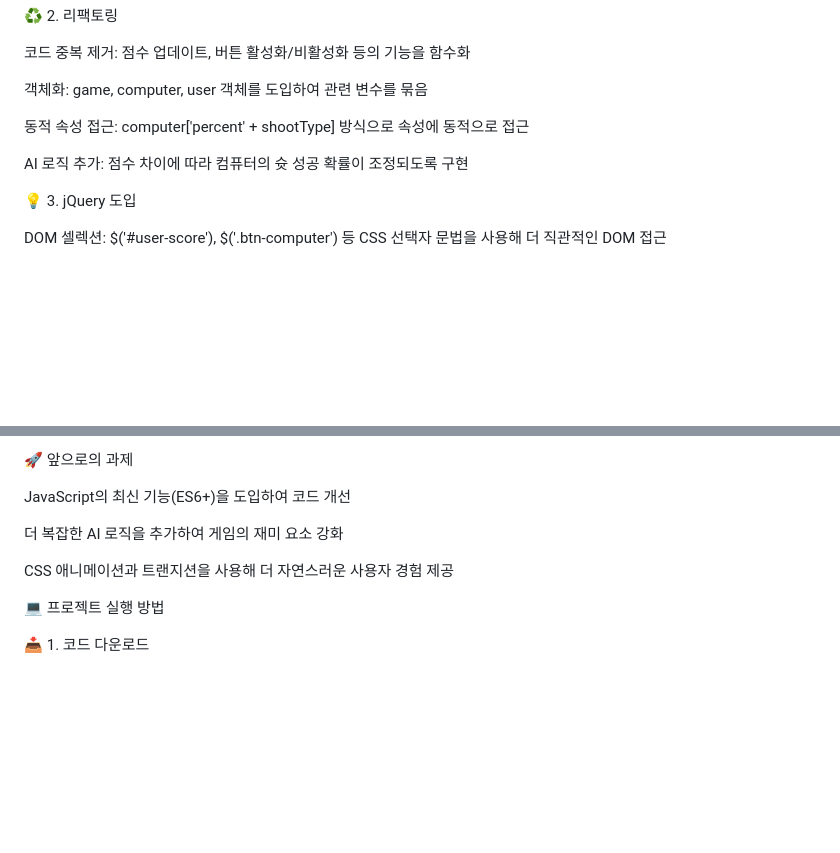
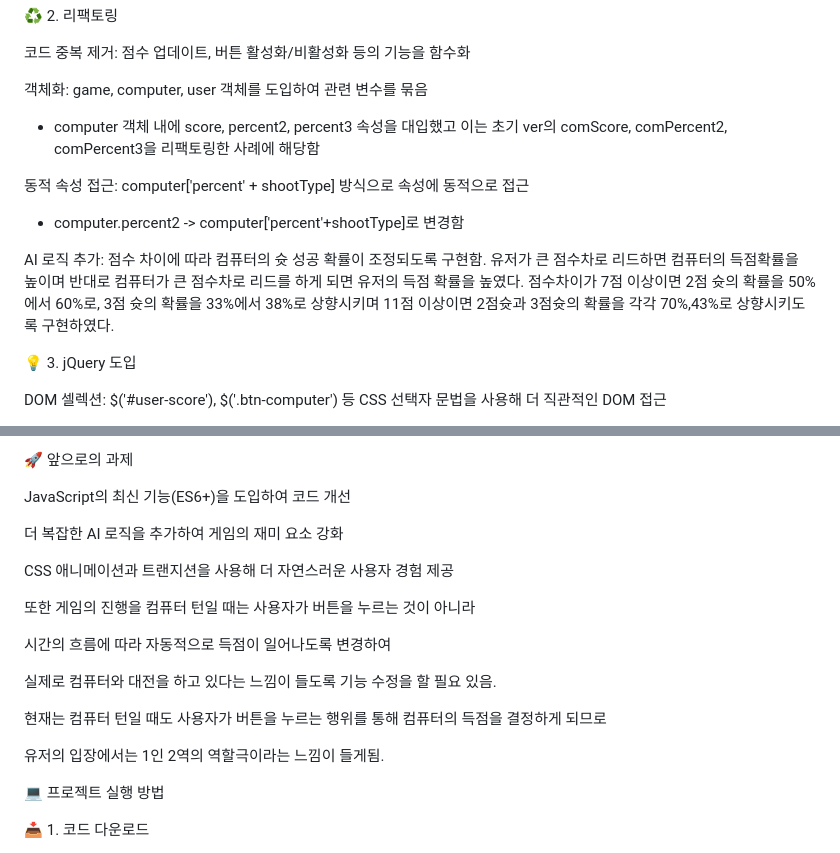
Before and after one commit to silverwing2024/basketball_game_jquery, a Markdown page: README.md, 2 parts joined by grey strips. GitHub-like rendering; blank space fills up the shorter version.

```diff
--- a/README.md
+++ b/README.md
@@ -21,10 +21,12 @@ DOM 조작: document.getElementById(), document.getElementsByClassName() 사용
 코드 중복 제거: 점수 업데이트, 버튼 활성화/비활성화 등의 기능을 함수화
 
 객체화: game, computer, user 객체를 도입하여 관련 변수를 묶음
+- computer 객체 내에 score, percent2, percent3 속성을 대입했고 이는 초기 ver의 comScore, comPercent2, comPercent3을 리팩토링한 사례에 해당함
 
 동적 속성 접근: computer['percent' + shootType] 방식으로 속성에 동적으로 접근
+- computer.percent2 -> computer['percent'+shootType]로 변경함
 
-AI 로직 추가: 점수 차이에 따라 컴퓨터의 슛 성공 확률이 조정되도록 구현
+AI 로직 추가: 점수 차이에 따라 컴퓨터의 슛 성공 확률이 조정되도록 구현함. 유저가 큰 점수차로 리드하면 컴퓨터의 득점확률을 높이며 반대로 컴퓨터가 큰 점수차로 리드를 하게 되면 유저의 득점 확률을 높였다. 점수차이가 7점 이상이면 2점 슛의 확률을 50%에서 60%로, 3점 슛의 확률을 33%에서 38%로 상향시키며 11점 이상이면 2점슛과 3점슛의 확률을 각각 70%,43%로 상향시키도록 구현하였다.
 
 💡 3. jQuery 도입
 
@@ -100,6 +102,16 @@ JavaScript의 최신 기능(ES6+)을 도입하여 코드 개선
 
 CSS 애니메이션과 트랜지션을 사용해 더 자연스러운 사용자 경험 제공
 
+또한 게임의 진행을 컴퓨터 턴일 때는 사용자가 버튼을 누르는 것이 아니라
+
+시간의 흐름에 따라 자동적으로 득점이 일어나도록 변경하여
+
+실제로 컴퓨터와 대전을 하고 있다는 느낌이 들도록 기능 수정을 할 필요 있음.
+
+현재는 컴퓨터 턴일 때도 사용자가 버튼을 누르는 행위를 통해 컴퓨터의 득점을 결정하게 되므로
+
+유저의 입장에서는 1인 2역의 역할극이라는 느낌이 들게됨.
+
 💻 프로젝트 실행 방법
 
 📥 1. 코드 다운로드
```
